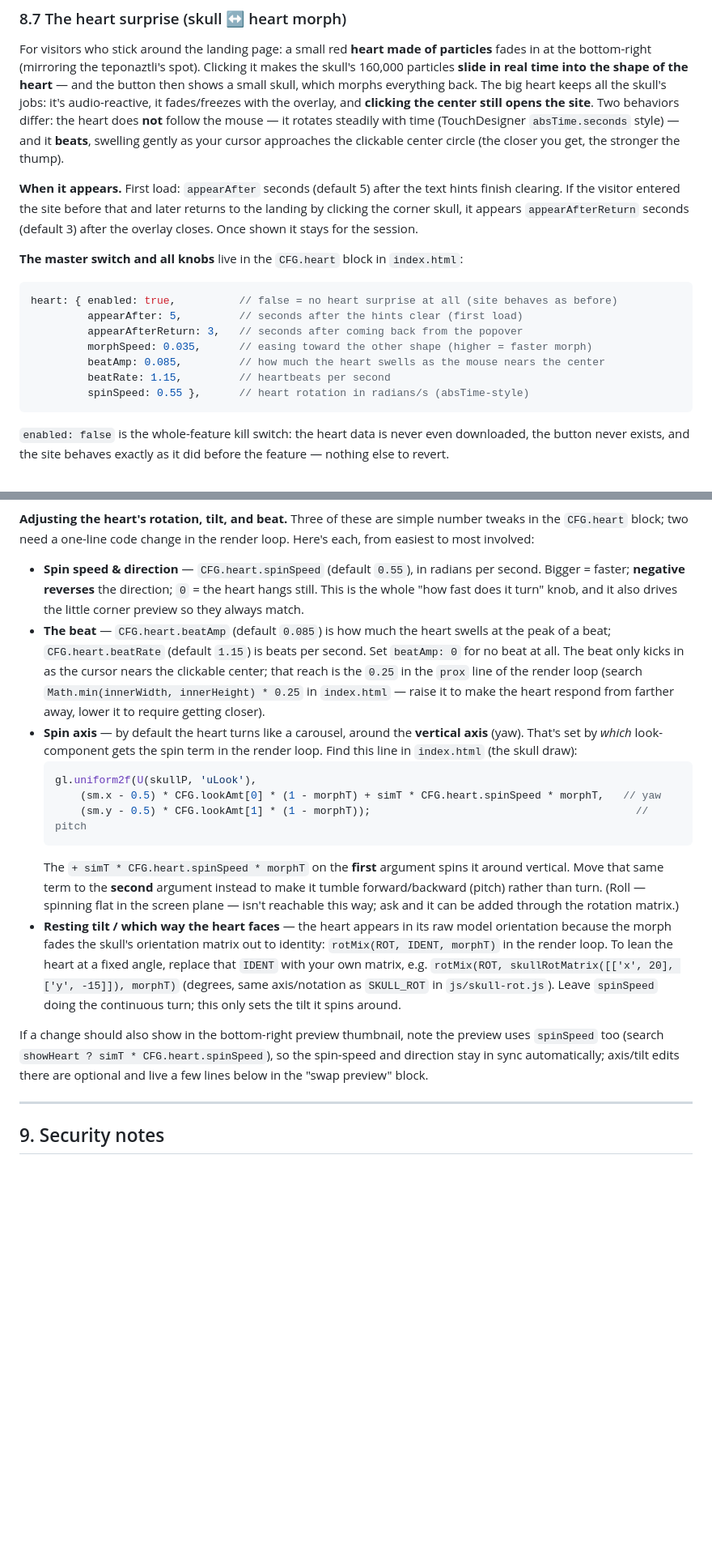
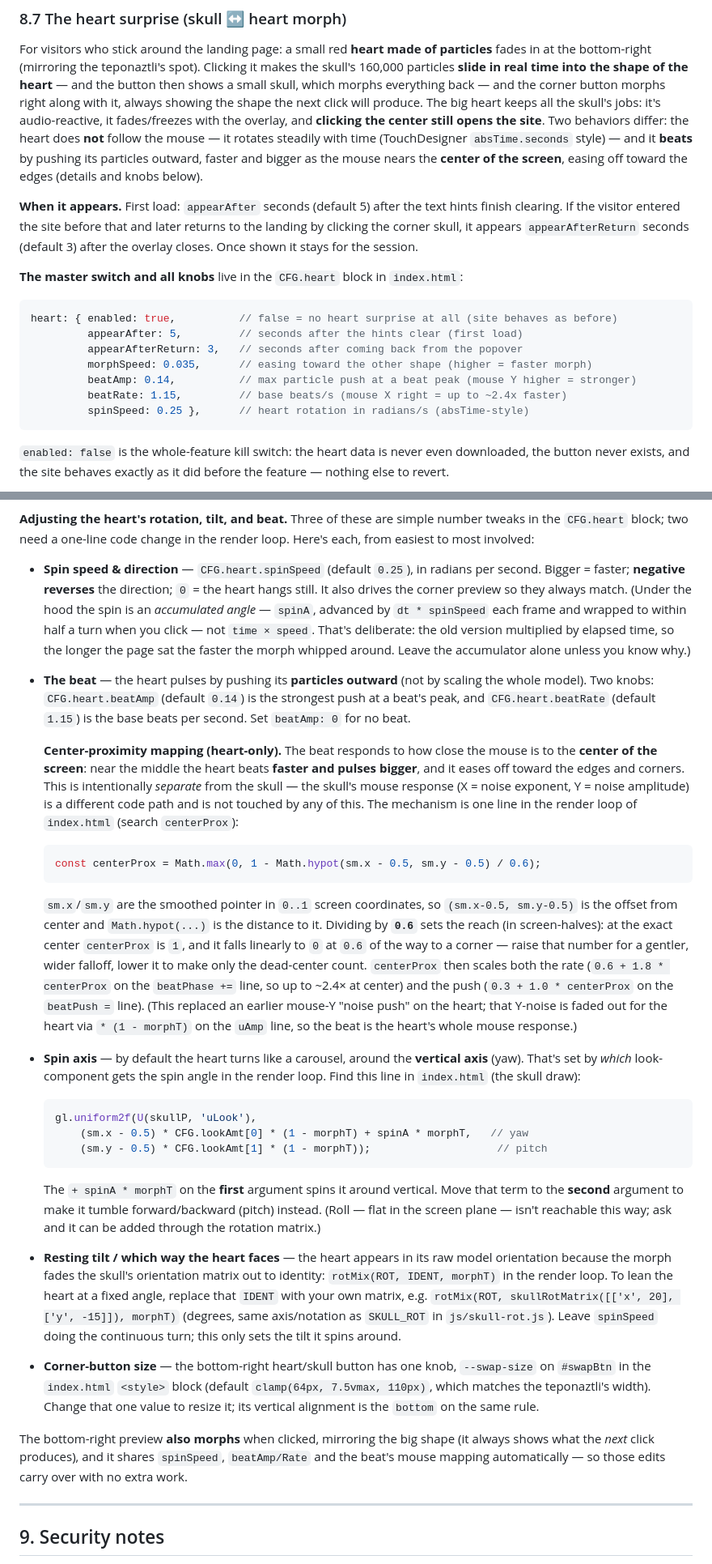
Before and after one commit to elpartario/jehernandez.site, a Markdown page: DOCUMENTATION.md, 2 parts joined by grey strips. Shown at 81% size. Drawn GitHub-style; blank space fills up the shorter version.

Commit message:
Update DOCUMENTATION.md
Added documentation updates on heart etc from most recent index change.

````diff
--- a/DOCUMENTATION.md
+++ b/DOCUMENTATION.md
@@ -966,12 +966,14 @@ For visitors who stick around the landing page: a small red **heart made of
 particles** fades in at the bottom-right (mirroring the teponaztli's spot).
 Clicking it makes the skull's 160,000 particles **slide in real time into the
 shape of the heart** — and the button then shows a small skull, which morphs
-everything back. The big heart keeps all the skull's jobs: it's audio-reactive,
-it fades/freezes with the overlay, and **clicking the center still opens the
-site**. Two behaviors differ: the heart does **not** follow the mouse — it
-rotates steadily with time (TouchDesigner `absTime.seconds` style) — and it
-**beats**, swelling gently as your cursor approaches the clickable center
-circle (the closer you get, the stronger the thump).
+everything back — and the corner button morphs right along with it, always
+showing the shape the next click will produce. The big heart keeps all the
+skull's jobs: it's audio-reactive, it fades/freezes with the overlay, and
+**clicking the center still opens the site**. Two behaviors differ: the heart
+does **not** follow the mouse — it rotates steadily with time (TouchDesigner
+`absTime.seconds` style) — and it **beats** by pushing its particles outward,
+faster and bigger as the mouse nears the **center of the screen**, easing off
+toward the edges (details and knobs below).
 
 **When it appears.** First load: `appearAfter` seconds (default 5) after the
 text hints finish clearing. If the visitor entered the site before that and
@@ -987,9 +989,9 @@ heart: { enabled: true,          // false = no heart surprise at all (site behav
          appearAfter: 5,         // seconds after the hints clear (first load)
          appearAfterReturn: 3,   // seconds after coming back from the popover
          morphSpeed: 0.035,      // easing toward the other shape (higher = faster morph)
-         beatAmp: 0.085,         // how much the heart swells as the mouse nears the center
-         beatRate: 1.15,         // heartbeats per second
-         spinSpeed: 0.55 },      // heart rotation in radians/s (absTime-style)
+         beatAmp: 0.14,          // max particle push at a beat peak (mouse Y higher = stronger)
+         beatRate: 1.15,         // base beats/s (mouse X right = up to ~2.4x faster)
+         spinSpeed: 0.25 },      // heart rotation in radians/s (absTime-style)
 ```
 
 `enabled: false` is the whole-feature kill switch: the heart data is never
@@ -1021,30 +1023,52 @@ follows the mouse, both react to the music.
 number tweaks in the `CFG.heart` block; two need a one-line code change in the
 render loop. Here's each, from easiest to most involved:
 
-- **Spin speed & direction** — `CFG.heart.spinSpeed` (default `0.55`), in
+- **Spin speed & direction** — `CFG.heart.spinSpeed` (default `0.25`), in
   radians per second. Bigger = faster; **negative reverses** the direction;
-  `0` = the heart hangs still. This is the whole "how fast does it turn"
-  knob, and it also drives the little corner preview so they always match.
-- **The beat** — `CFG.heart.beatAmp` (default `0.085`) is how much the heart
-  swells at the peak of a beat; `CFG.heart.beatRate` (default `1.15`) is beats
-  per second. Set `beatAmp: 0` for no beat at all. The beat only kicks in as
-  the cursor nears the clickable center; that reach is the `0.25` in the
-  `prox` line of the render loop (search `Math.min(innerWidth, innerHeight) *
-  0.25` in `index.html` — raise it to make the heart respond from farther
-  away, lower it to require getting closer).
+  `0` = the heart hangs still. It also drives the corner preview so they
+  always match. (Under the hood the spin is an *accumulated angle* — `spinA`,
+  advanced by `dt * spinSpeed` each frame and wrapped to within half a turn
+  when you click — not `time × speed`. That's deliberate: the old version
+  multiplied by elapsed time, so the longer the page sat the faster the
+  morph whipped around. Leave the accumulator alone unless you know why.)
+- **The beat** — the heart pulses by pushing its **particles outward** (not
+  by scaling the whole model). Two knobs: `CFG.heart.beatAmp` (default `0.14`)
+  is the strongest push at a beat's peak, and `CFG.heart.beatRate` (default
+  `1.15`) is the base beats per second. Set `beatAmp: 0` for no beat.
+
+  **Center-proximity mapping (heart-only).** The beat responds to how close
+  the mouse is to the **center of the screen**: near the middle the heart
+  beats **faster and pulses bigger**, and it eases off toward the edges and
+  corners. This is intentionally *separate* from the skull — the skull's mouse
+  response (X = noise exponent, Y = noise amplitude) is a different code path
+  and is not touched by any of this. The mechanism is one line in the render
+  loop of `index.html` (search `centerProx`):
+  ```js
+  const centerProx = Math.max(0, 1 - Math.hypot(sm.x - 0.5, sm.y - 0.5) / 0.6);
+  ```
+  `sm.x`/`sm.y` are the smoothed pointer in `0..1` screen coordinates, so
+  `(sm.x-0.5, sm.y-0.5)` is the offset from center and `Math.hypot(...)` is the
+  distance to it. Dividing by **`0.6`** sets the reach (in screen-halves): at
+  the exact center `centerProx` is `1`, and it falls linearly to `0` at
+  `0.6` of the way to a corner — raise that number for a gentler, wider
+  falloff, lower it to make only the dead-center count. `centerProx` then
+  scales both the rate (`0.6 + 1.8 * centerProx` on the `beatPhase +=` line,
+  so up to ~2.4× at center) and the push (`0.3 + 1.0 * centerProx` on the
+  `beatPush =` line). (This replaced an earlier mouse-Y "noise push" on the
+  heart; that Y-noise is faded out for the heart via `* (1 - morphT)` on the
+  `uAmp` line, so the beat is the heart's whole mouse response.)
 - **Spin axis** — by default the heart turns like a carousel, around the
   **vertical axis** (yaw). That's set by *which* look-component gets the spin
-  term in the render loop. Find this line in `index.html` (the skull draw):
+  angle in the render loop. Find this line in `index.html` (the skull draw):
   ```js
   gl.uniform2f(U(skullP, 'uLook'),
-      (sm.x - 0.5) * CFG.lookAmt[0] * (1 - morphT) + simT * CFG.heart.spinSpeed * morphT,   // yaw
-      (sm.y - 0.5) * CFG.lookAmt[1] * (1 - morphT));                                          // pitch
+      (sm.x - 0.5) * CFG.lookAmt[0] * (1 - morphT) + spinA * morphT,   // yaw
+      (sm.y - 0.5) * CFG.lookAmt[1] * (1 - morphT));                    // pitch
   ```
-  The `+ simT * CFG.heart.spinSpeed * morphT` on the **first** argument spins
-  it around vertical. Move that same term to the **second** argument instead
-  to make it tumble forward/backward (pitch) rather than turn. (Roll — spinning
-  flat in the screen plane — isn't reachable this way; ask and it can be added
-  through the rotation matrix.)
+  The `+ spinA * morphT` on the **first** argument spins it around vertical.
+  Move that term to the **second** argument to make it tumble forward/backward
+  (pitch) instead. (Roll — flat in the screen plane — isn't reachable this
+  way; ask and it can be added through the rotation matrix.)
 - **Resting tilt / which way the heart faces** — the heart appears in its raw
   model orientation because the morph fades the skull's orientation matrix out
   to identity: `rotMix(ROT, IDENT, morphT)` in the render loop. To lean the
@@ -1052,11 +1076,16 @@ render loop. Here's each, from easiest to most involved:
   `rotMix(ROT, skullRotMatrix([['x', 20], ['y', -15]]), morphT)` (degrees, same
   axis/notation as `SKULL_ROT` in `js/skull-rot.js`). Leave `spinSpeed` doing
   the continuous turn; this only sets the tilt it spins around.
+- **Corner-button size** — the bottom-right heart/skull button has one knob,
+  `--swap-size` on `#swapBtn` in the `index.html` `<style>` block (default
+  `clamp(64px, 7.5vmax, 110px)`, which matches the teponaztli's width). Change
+  that one value to resize it; its vertical alignment is the `bottom` on the
+  same rule.
 
-If a change should also show in the bottom-right preview thumbnail, note the
-preview uses `spinSpeed` too (search `showHeart ? simT * CFG.heart.spinSpeed`),
-so the spin-speed and direction stay in sync automatically; axis/tilt edits
-there are optional and live a few lines below in the "swap preview" block.
+The bottom-right preview **also morphs** when clicked, mirroring the big shape
+(it always shows what the *next* click produces), and it shares `spinSpeed`,
+`beatAmp/Rate` and the beat's mouse mapping automatically — so those edits
+carry over with no extra work.
 
 ---
 
````
